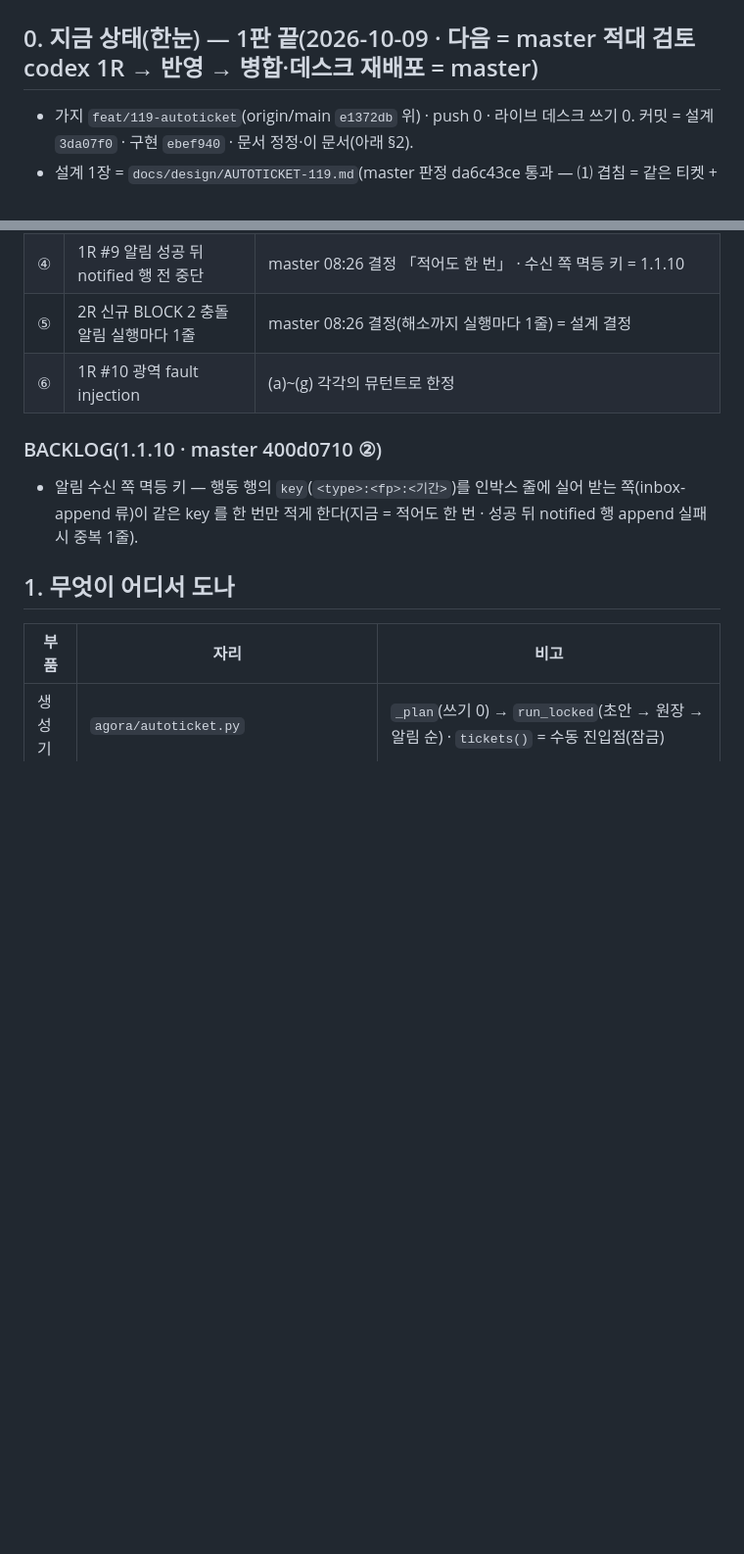
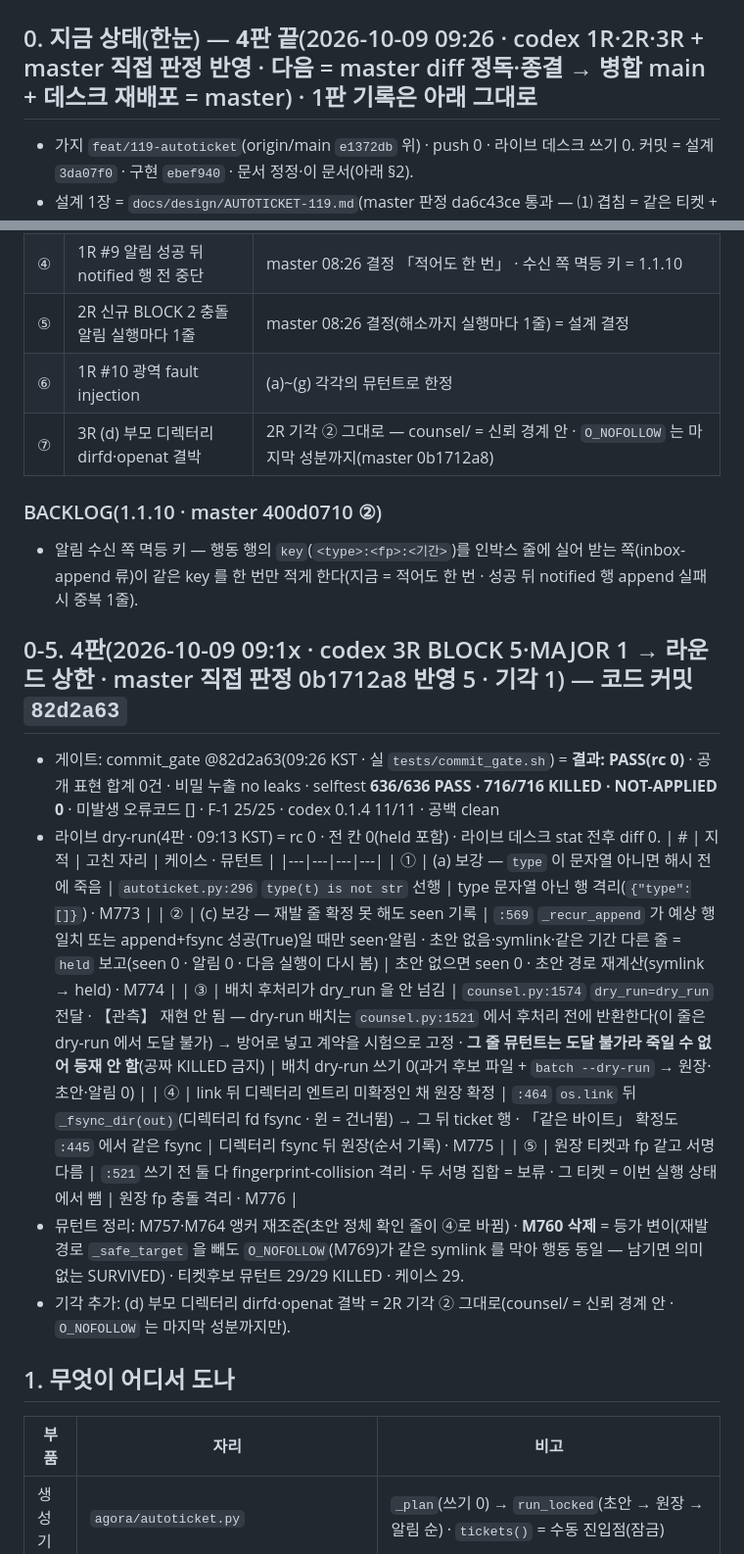
Before and after one commit to oogisoogi/jarvis-agora, a Markdown page: docs/HANDOFF-119-autoticket.md, 2 parts joined by grey strips. Shown at 98% size. GitHub-like rendering; blank space fills up the shorter version.

Commit message:
docs: HANDOFF-119 §0-5(4판 5건 × 고친 자리 × 뮤턴트 · ③ 재현 안 됨 관측 · M760 등가 삭제 · 기각 ⑦ · 게이트 PASS 636/636·716/716·NOT-APPLIED 0) (TICKET=agora-119-autoticket)
Co-Authored-By: Claude Opus 5.5 <noreply@anthropic.com>

```diff
--- a/docs/HANDOFF-119-autoticket.md
+++ b/docs/HANDOFF-119-autoticket.md
@@ -1,6 +1,6 @@
 # HANDOFF — 119 상담소 BACKLOG 후보 → 티켓 초안 생성기(TICKET=agora-119-autoticket · 2026-10-09)
 
-## 0. 지금 상태(한눈) — 1판 끝(2026-10-09 · 다음 = master 적대 검토 codex 1R → 반영 → 병합·데스크 재배포 = master)
+## 0. 지금 상태(한눈) — **4판 끝**(2026-10-09 09:26 · codex 1R·2R·3R + master 직접 판정 반영 · 다음 = master diff 정독·종결 → 병합 main + 데스크 재배포 = master) · 1판 기록은 아래 그대로
 - 가지 `feat/119-autoticket`(origin/main `e1372db` 위) · push 0 · 라이브 데스크 쓰기 0. 커밋 = 설계 `3da07f0` · 구현 `ebef940` · 문서 정정·이 문서(아래 §2).
 - 설계 1장 = `docs/design/AUTOTICKET-119.md`(master 판정 da6c43ce 통과 — ⑴ 겹침 = 같은 티켓 + **둘 이상 겹침 = 모호** ⑵ 출력 폴더 = 설정 값 ⑶ 보안 4 채택 ⑷ 초안 머리 「생성: autoticket <판> · 원장 fp · 기간」).
 - 게이트: commit_gate @ebef940 = 결과 FAIL(rc 1) — **이 가지 변경 밖 기존 적색만**: 케이스 612/615 · 뮤테이션 690/695 KILLED · NOT-APPLIED 5 · 공개 표현 위반 2(SPEC-mail §608 기존 1 + 이 설계 문서 1 → 정정 커밋에서 0) · 비밀 누출 0 · F-1 25/25 · codex 0.1.4 11/11 · 공백 clean. 이 티켓 케이스 8/8 PASS · M747~M754 8/8 KILLED. 실패 3·NOT-APPLIED 5 = 깨끗한 `e1372db` 에서도 같은 적색(§4) — selftest 원문 JSON 재실행으로 대조.
@@ -68,9 +68,23 @@
 | ④ | 1R #9 알림 성공 뒤 notified 행 전 중단 | master 08:26 결정 「적어도 한 번」 · 수신 쪽 멱등 키 = 1.1.10 |
 | ⑤ | 2R 신규 BLOCK 2 충돌 알림 실행마다 1줄 | master 08:26 결정(해소까지 실행마다 1줄) = 설계 결정 |
 | ⑥ | 1R #10 광역 fault injection | (a)~(g) 각각의 뮤턴트로 한정 |
+| ⑦ | 3R (d) 부모 디렉터리 dirfd·openat 결박 | 2R 기각 ② 그대로 — counsel/ = 신뢰 경계 안 · `O_NOFOLLOW` 는 마지막 성분까지(master 0b1712a8) |
 
 ### BACKLOG(1.1.10 · master 400d0710 ②)
 - 알림 수신 쪽 멱등 키 — 행동 행의 `key`(`<type>:<fp>:<기간>`)를 인박스 줄에 실어 받는 쪽(inbox-append 류)이 같은 key 를 한 번만 적게 한다(지금 = 적어도 한 번 · 성공 뒤 notified 행 append 실패 시 중복 1줄).
+
+## 0-5. 4판(2026-10-09 09:1x · codex 3R BLOCK 5·MAJOR 1 → 라운드 상한 · master 직접 판정 0b1712a8 반영 5 · 기각 1) — 코드 커밋 `82d2a63`
+- 게이트: commit_gate @82d2a63(09:26 KST · 실 `tests/commit_gate.sh`) = **결과: PASS(rc 0)** · 공개 표현 합계 0건 · 비밀 누출 no leaks · selftest **636/636 PASS · 716/716 KILLED · NOT-APPLIED 0** · 미발생 오류코드 [] · F-1 25/25 · codex 0.1.4 11/11 · 공백 clean
+- 라이브 dry-run(4판 · 09:13 KST) = rc 0 · 전 칸 0(held 포함) · 라이브 데스크 stat 전후 diff 0.
+| # | 지적 | 고친 자리 | 케이스 · 뮤턴트 |
+|---|---|---|---|
+| ① | (a) 보강 — `type` 이 문자열 아니면 해시 전에 죽음 | `autoticket.py:296` `type(t) is not str` 선행 | type 문자열 아닌 행 격리(`{"type":[]}`) · M773 |
+| ② | (c) 보강 — 재발 줄 확정 못 해도 seen 기록 | `:569` `_recur_append` 가 예상 행 일치 또는 append+fsync 성공(True)일 때만 seen·알림 · 초안 없음·symlink·같은 기간 다른 줄 = `held` 보고(seen 0 · 알림 0 · 다음 실행이 다시 봄) | 초안 없으면 seen 0 · 초안 경로 재계산(symlink → held) · M774 |
+| ③ | 배치 후처리가 dry_run 을 안 넘김 | `counsel.py:1574` `dry_run=dry_run` 전달 · 【관측】 재현 안 됨 — dry-run 배치는 `counsel.py:1521` 에서 후처리 전에 반환한다(이 줄은 dry-run 에서 도달 불가) → 방어로 넣고 계약을 시험으로 고정 · **그 줄 뮤턴트는 도달 불가라 죽일 수 없어 등재 안 함**(공짜 KILLED 금지) | 배치 dry-run 쓰기 0(과거 후보 파일 + `batch --dry-run` → 원장·초안·알림 0) |
+| ④ | link 뒤 디렉터리 엔트리 미확정인 채 원장 확정 | `:464` `os.link` 뒤 `_fsync_dir(out)`(디렉터리 fd fsync · 윈 = 건너뜀) → 그 뒤 ticket 행 · 「같은 바이트」 확정도 `:445` 에서 같은 fsync | 디렉터리 fsync 뒤 원장(순서 기록) · M775 |
+| ⑤ | 원장 티켓과 fp 같고 서명 다름 | `:521` 쓰기 전 둘 다 fingerprint-collision 격리 · 두 서명 집합 = 보류 · 그 티켓 = 이번 실행 상태에서 뺌 | 원장 fp 충돌 격리 · M776 |
+- 뮤턴트 정리: M757·M764 앵커 재조준(초안 정체 확인 줄이 ④로 바뀜) · **M760 삭제** = 등가 변이(재발 경로 `_safe_target` 을 빼도 `O_NOFOLLOW`(M769)가 같은 symlink 를 막아 행동 동일 — 남기면 의미 없는 SURVIVED) · 티켓후보 뮤턴트 29/29 KILLED · 케이스 29.
+- 기각 추가: (d) 부모 디렉터리 dirfd·openat 결박 = 2R 기각 ② 그대로(counsel/ = 신뢰 경계 안 · `O_NOFOLLOW` 는 마지막 성분까지만).
 
 ## 1. 무엇이 어디서 도나
 | 부품 | 자리 | 비고 |
```
